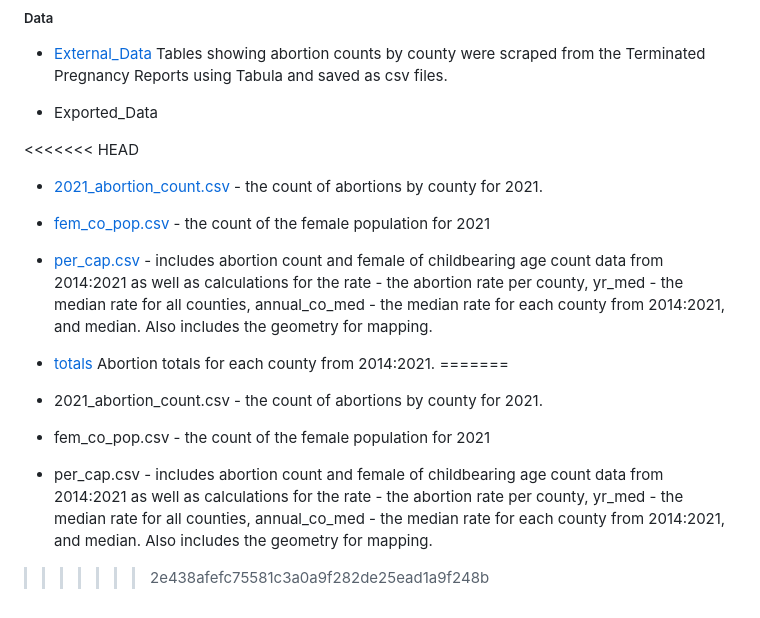
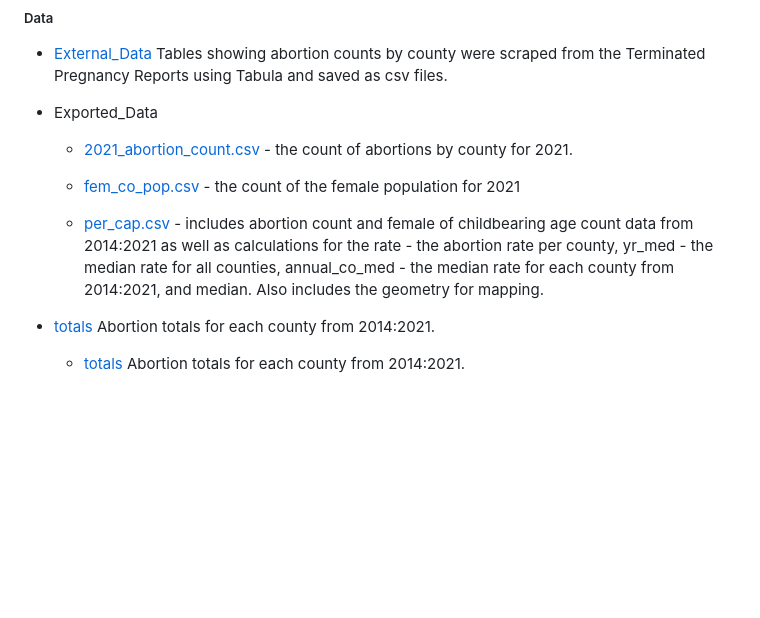
Before and after one commit to tedschurter/indiana_abortion, a Markdown page: README.md, the part around the change. Rendered like a GitHub page; blank space fills up the shorter version.

```diff
--- a/README.md
+++ b/README.md
@@ -22,18 +22,15 @@ This project provides a look at abortion in Indiana before fundamental changes i
 
 * Exported_Data
 
-<<<<<<< HEAD
+
   * [2021_abortion_count.csv](https://github.com/tedschurter/indiana_abortion/blob/main/Exported_Data/2021_abortion_count.csv) - the count of abortions by county for 2021.
 
   * [fem_co_pop.csv](https://github.com/tedschurter/indiana_abortion/blob/main/Exported_Data/fem_co_pop.csv) - the count of the female population for 2021
 
   * [per_cap.csv](https://github.com/tedschurter/indiana_abortion/blob/main/Exported_Data/per_cap.csv) - includes abortion count and female of childbearing age count data from 2014:2021 as well as calculations for the rate - the abortion rate per county, yr_med - the median rate for all counties, annual_co_med - the median rate for each county from 2014:2021, and median. Also includes the geometry for mapping.
 
+
+* [totals](https://github.com/tedschurter/indiana_abortion/blob/main/Exported_Data/totals.csv) Abortion totals for each county from 2014:2021.
+
+
   * [totals](https://github.com/tedschurter/indiana_abortion/blob/main/Exported_Data/totals.csv) Abortion totals for each county from 2014:2021.
-=======
-  * 2021_abortion_count.csv - the count of abortions by county for 2021.
-
-  * fem_co_pop.csv - the count of the female population for 2021
-
-  * per_cap.csv - includes abortion count and female of childbearing age count data from 2014:2021 as well as calculations for the rate - the abortion rate per county, yr_med - the median rate for all counties, annual_co_med - the median rate for each county from 2014:2021, and median. Also includes the geometry for mapping.
->>>>>>> 2e438afefc75581c3a0a9f282de25ead1a9f248b
```
